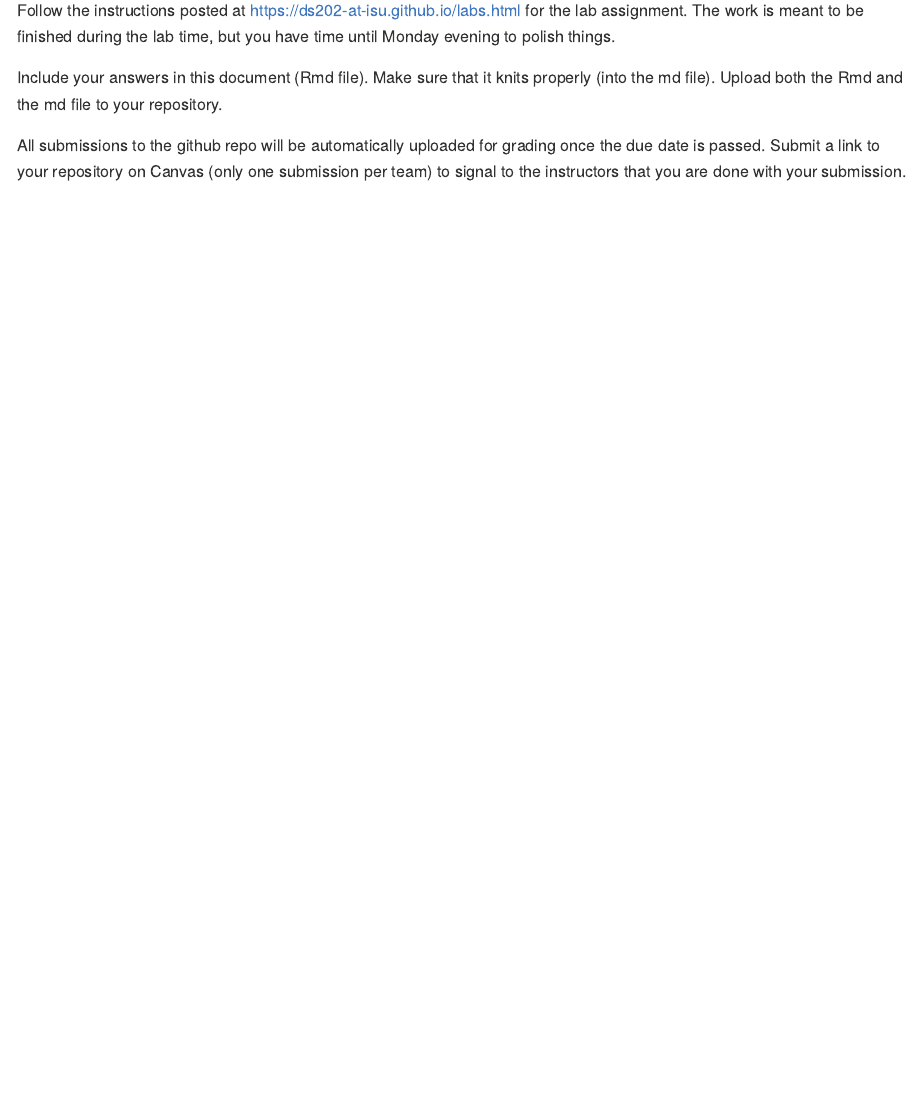
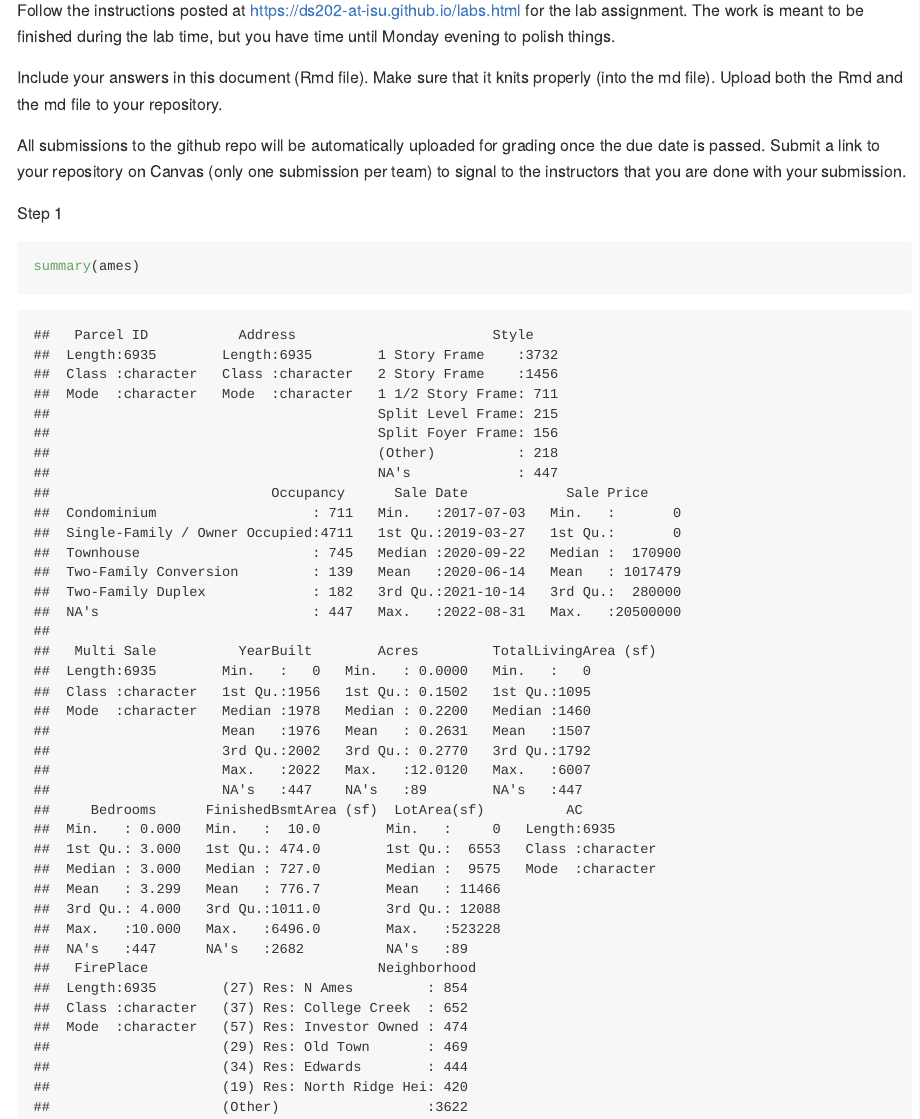
Before and after one commit to DS202-at-ISU/lab-2-team7, an R Markdown document (README.Rmd): the page in a window 1100 px wide, from 110 px down. The pictures show the output file README.md that the author committed with the source, drawn offline in the style of GitHub.

Commit message:
R commit Step 1

````diff
--- a/README.Rmd
+++ b/README.Rmd
@@ -17,3 +17,14 @@ Include your answers in this document (Rmd file). Make sure that it knits proper
 
 All submissions to the github repo will be automatically uploaded for grading once the due date is passed.
 Submit a link to your repository on Canvas (only one submission per team) to signal to the instructors that you are done with your submission.
+
+```{R, include = FALSE}
+
+library(classdata)
+library(tidyverse)
+
+```
+Step 1
+```{R}
+summary(ames)
+```
````
Also changed, not shown: README.md.
